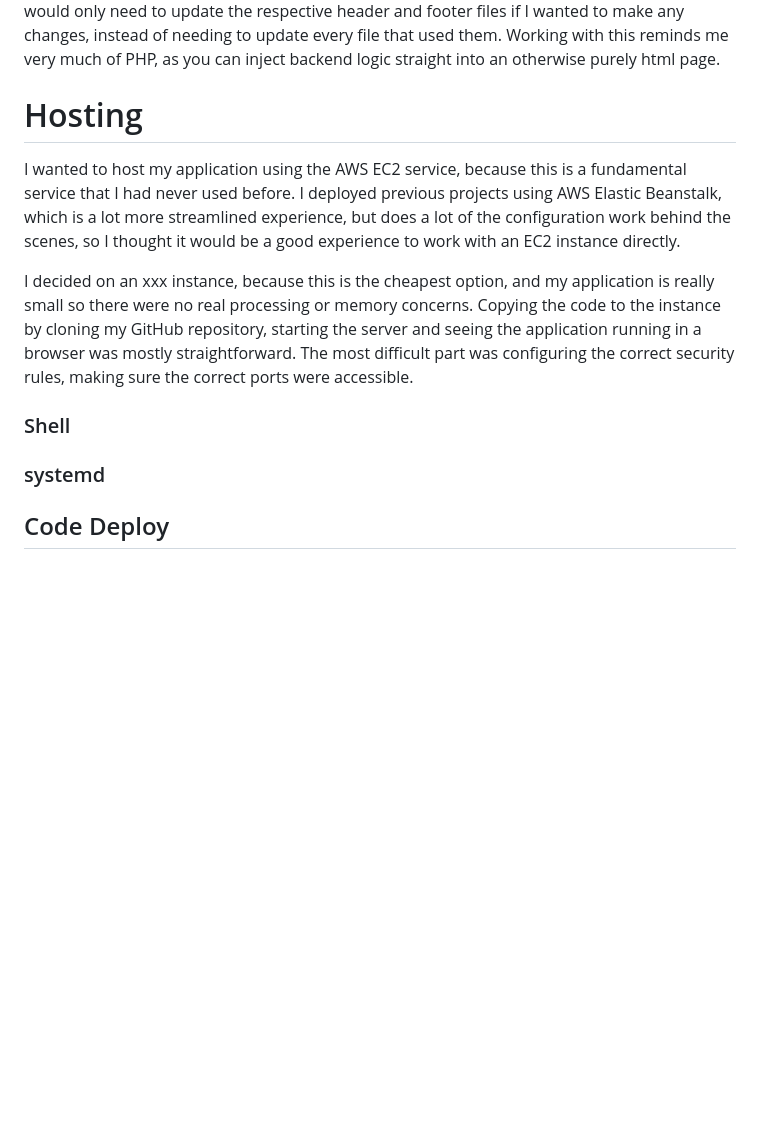
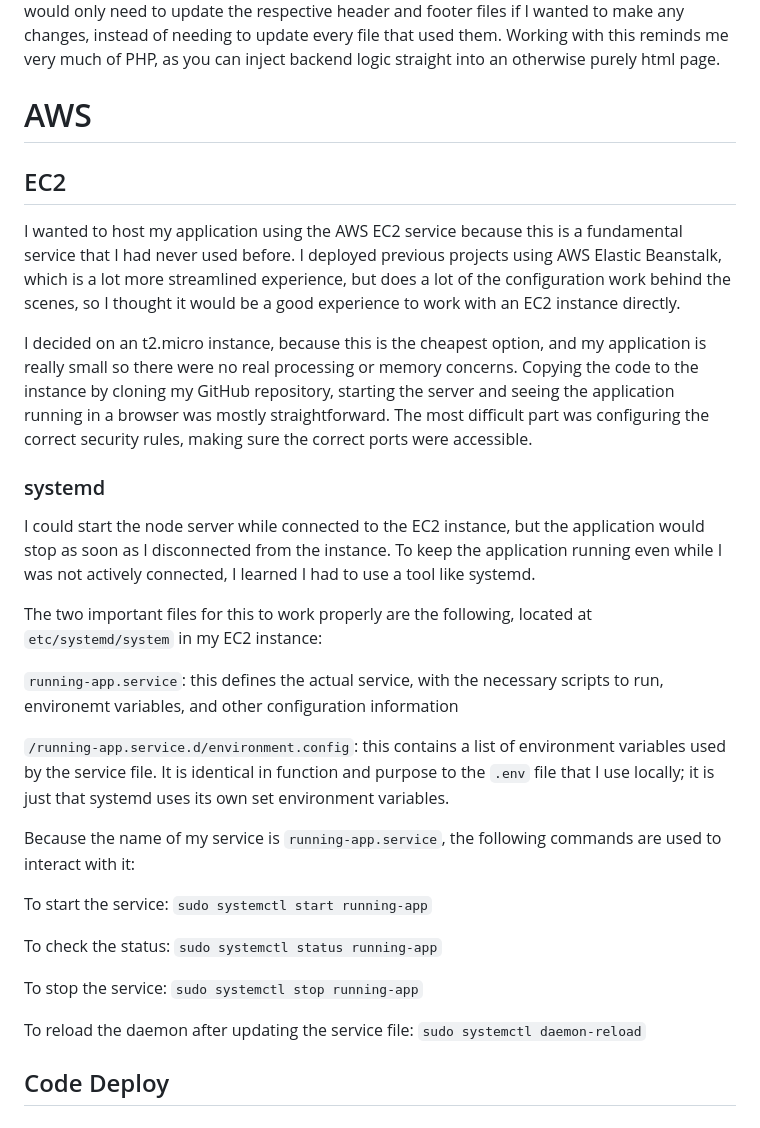
Before and after one commit to Ryzeson/Running-App, a Markdown page: Documentation/project_summary.md, the part around the change. Drawn GitHub-style; blank space fills up the shorter version.

Commit message:
add systemd to documentation

```diff
--- a/Documentation/project_summary.md
+++ b/Documentation/project_summary.md
@@ -18,14 +18,31 @@ Express makes it very easy to setup the various routes needed for the node serve
 ## EJS (Embedded JavaScript)
 There were many times where I would want to render a page, but make some slight changes based on information in the server response. For example, I wanted to display the user's username on the main page, or display the appropriate error message to the user depending on what went wrong. To do this, I decided to use the templating language EJS. This also allowed me to adhere to DRY, as I could use EJS to include a header and footer on every page, and I would only need to update the respective header and footer files if I wanted to make any changes, instead of needing to update every file that used them. Working with this reminds me very much of PHP, as you can inject backend logic straight into an otherwise purely html page.
 
-# Hosting
-I wanted to host my application using the AWS EC2 service, because this is a fundamental service that I had never used before. I deployed previous projects using AWS Elastic Beanstalk, which is a lot more streamlined experience, but does a lot of the configuration work behind the scenes, so I thought it would be a good experience to work with an EC2 instance directly.
+# AWS
 
-I decided on an xxx instance, because this is the cheapest option, and my application is really small so there were no real processing or memory concerns. Copying the code to the instance by cloning my GitHub repository, starting the server and seeing the application running in a browser was mostly straightforward. The most difficult part was configuring the correct security rules, making sure the correct ports were accessible.
+## EC2
+I wanted to host my application using the AWS EC2 service because this is a fundamental service that I had never used before. I deployed previous projects using AWS Elastic Beanstalk, which is a lot more streamlined experience, but does a lot of the configuration work behind the scenes, so I thought it would be a good experience to work with an EC2 instance directly.
 
-### Shell
+I decided on an t2.micro instance, because this is the cheapest option, and my application is really small so there were no real processing or memory concerns. Copying the code to the instance by cloning my GitHub repository, starting the server and seeing the application running in a browser was mostly straightforward. The most difficult part was configuring the correct security rules, making sure the correct ports were accessible.
 
 ### systemd
+I could start the node server while connected to the EC2 instance, but the application would stop as soon as I disconnected from the instance. To keep the application running even while I was not actively connected, I learned I had to use a tool like systemd.
+
+The two important files for this to work properly are the following, located at `etc/systemd/system` in my EC2 instance:
+
+`running-app.service`: this defines the actual service, with the necessary scripts to run, environemt variables, and other configuration information
+
+`/running-app.service.d/environment.config`: this contains a list of environment variables used by the service file. It is identical in function and purpose to the `.env` file that I use locally; it is just that systemd uses its own set environment variables.
+
+Because the name of my service is `running-app.service`, the following commands are used to interact with it:
+
+To start the service: `sudo systemctl start running-app`
+
+To check the status: `sudo systemctl status running-app`
+
+To stop the service: `sudo systemctl stop running-app`
+
+To reload the daemon after updating the service file: `sudo systemctl daemon-reload`
 
 ## Code Deploy
 
```
